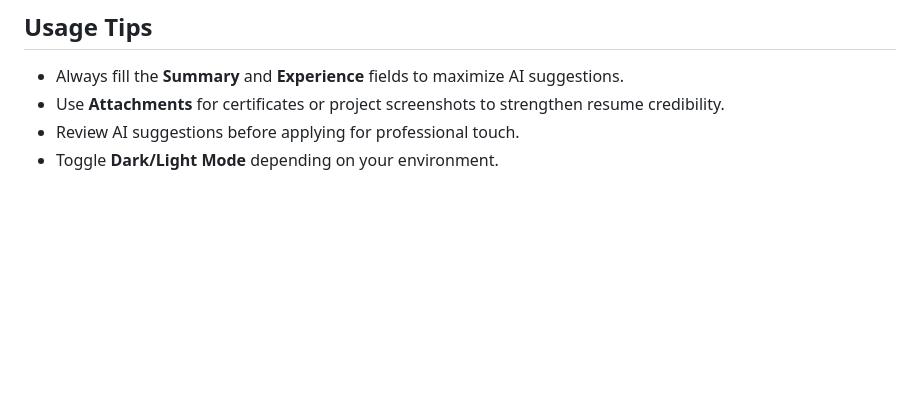
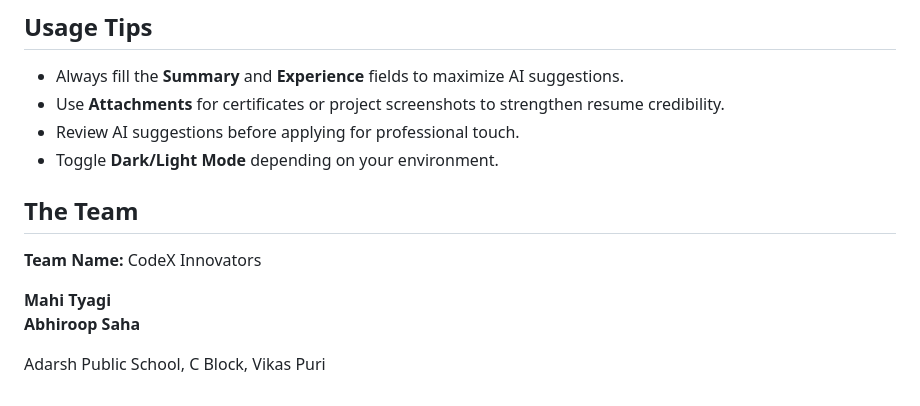
Before and after one commit to mahi19tyagi-bot/ai-resume-builder, a Markdown page: README.md, the part around the change. GitHub-like rendering; blank space fills up the shorter version.

Commit message:
Update README.md
Added detailed README with project overview, features, usage instructions, and examples with a team introduction for hackathon submission.

```diff
--- a/README.md
+++ b/README.md
@@ -157,3 +157,12 @@ The input panel collects the following information:
 - Use **Attachments** for certificates or project screenshots to strengthen resume credibility.
 - Review AI suggestions before applying for professional touch.
 - Toggle **Dark/Light Mode** depending on your environment.
+
+## The Team
+
+**Team Name:** CodeX Innovators
+
+**Mahi Tyagi**
+**Abhiroop Saha**
+
+Adarsh Public School, C Block, Vikas Puri
```
